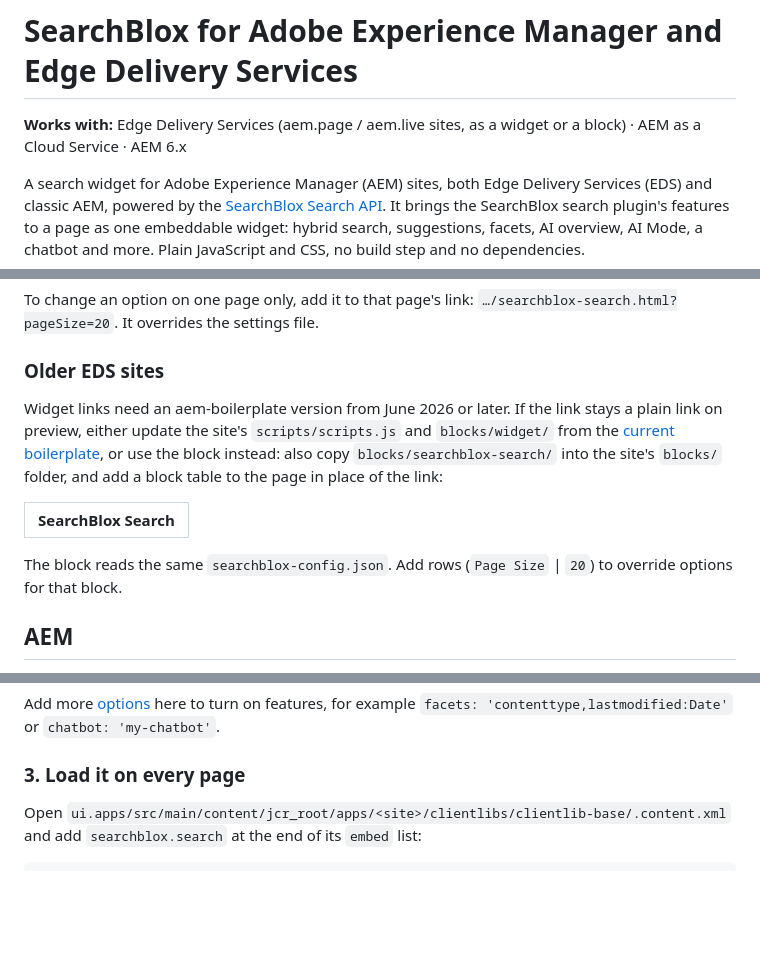
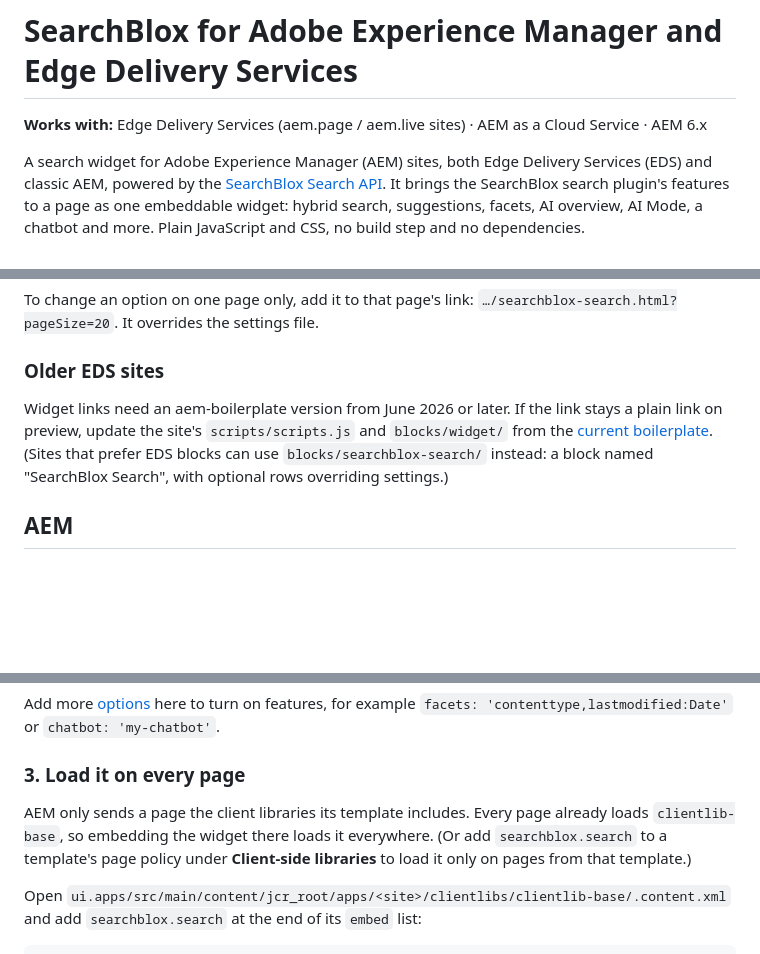
Before and after one commit to SearchBlox-Software-Inc/searchblox-aem-widget, a Markdown page: README.md, 3 parts joined by grey strips. Rendered like a GitHub page; blank space fills up the shorter version.

Commit message:
README: drop the EDS block table; say why the client library is embedded
Co-Authored-By: Claude Opus 5.5 <noreply@anthropic.com>

```diff
--- a/README.md
+++ b/README.md
@@ -1,6 +1,6 @@
 # SearchBlox for Adobe Experience Manager and Edge Delivery Services
 
-**Works with:** Edge Delivery Services (aem.page / aem.live sites, as a widget or a block) · AEM as a Cloud Service · AEM 6.x
+**Works with:** Edge Delivery Services (aem.page / aem.live sites) · AEM as a Cloud Service · AEM 6.x
 
 A search widget for Adobe Experience Manager (AEM) sites, both Edge Delivery Services (EDS) and classic AEM, powered by the [SearchBlox Search API](https://developer.searchblox.com/reference/new-search-api-restv2apisearchquery). It brings the SearchBlox search plugin's features to a page as one embeddable widget: hybrid search, suggestions, facets, AI overview, AI Mode, a chatbot and more. Plain JavaScript and CSS, no build step and no dependencies.
 
@@ -85,12 +85,7 @@ To change an option on one page only, add it to that page's link: `…/searchblo
 
 ### Older EDS sites
 
-Widget links need an aem-boilerplate version from June 2026 or later. If the link stays a plain link on preview, either update the site's `scripts/scripts.js` and `blocks/widget/` from the [current boilerplate](https://github.com/adobe/aem-boilerplate), or use the block instead: also copy `blocks/searchblox-search/` into the site's `blocks/` folder, and add a block table to the page in place of the link:
-
-| SearchBlox Search |
-| --- |
-
-The block reads the same `searchblox-config.json`. Add rows (`Page Size` | `20`) to override options for that block.
+Widget links need an aem-boilerplate version from June 2026 or later. If the link stays a plain link on preview, update the site's `scripts/scripts.js` and `blocks/widget/` from the [current boilerplate](https://github.com/adobe/aem-boilerplate). (Sites that prefer EDS blocks can use `blocks/searchblox-search/` instead: a block named "SearchBlox Search", with optional rows overriding settings.)
 
 ## AEM
 
@@ -128,6 +123,8 @@ window.SearchBloxConfig = {
 Add more [options](#options) here to turn on features, for example `facets: 'contenttype,lastmodified:Date'` or `chatbot: 'my-chatbot'`.
 
 ### 3. Load it on every page
+
+AEM only sends a page the client libraries its template includes. Every page already loads `clientlib-base`, so embedding the widget there loads it everywhere. (Or add `searchblox.search` to a template's page policy under **Client-side libraries** to load it only on pages from that template.)
 
 Open `ui.apps/src/main/content/jcr_root/apps/<site>/clientlibs/clientlib-base/.content.xml` and add `searchblox.search` at the end of its `embed` list:
 
```
